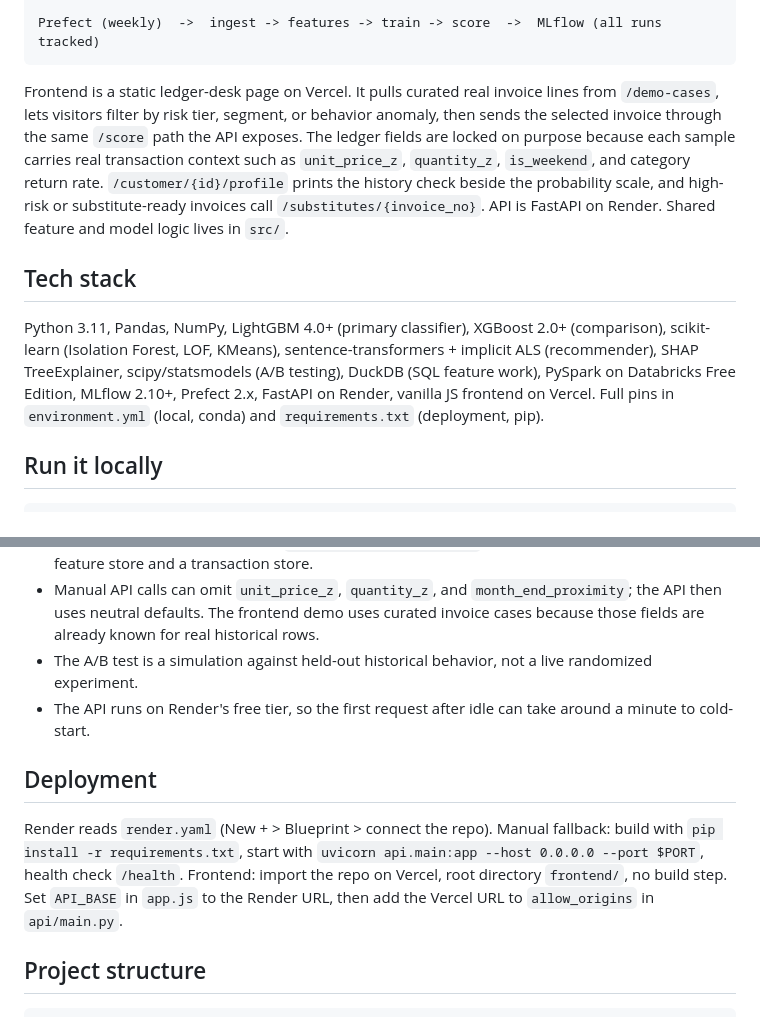
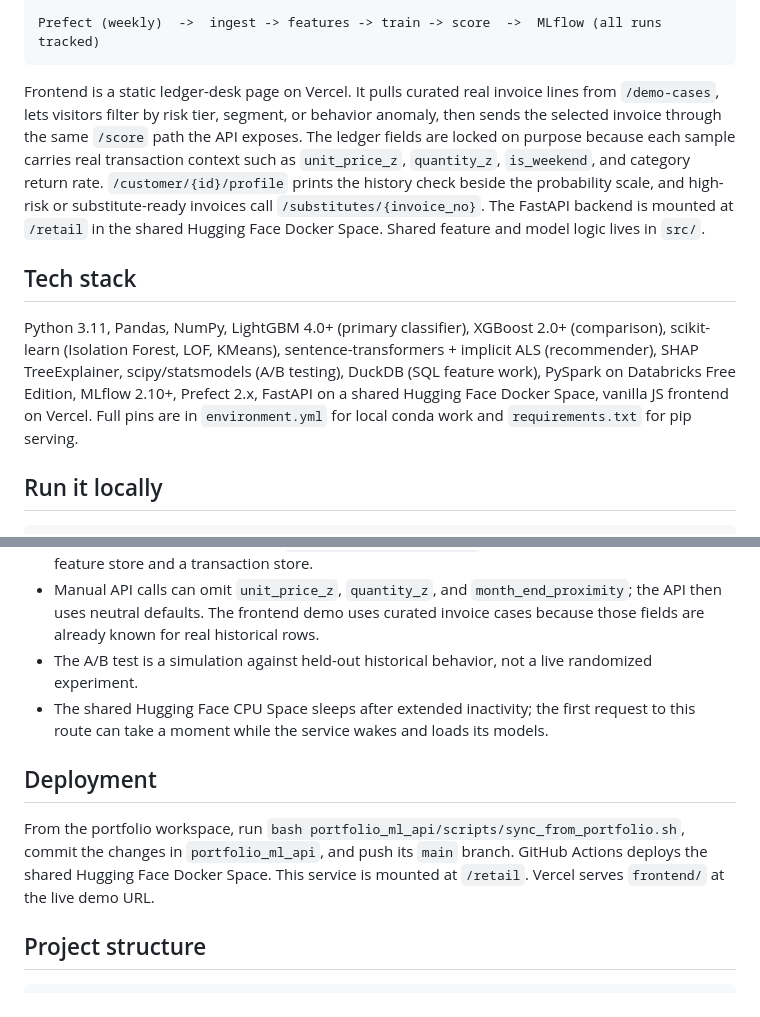
Before and after one commit to aalias01/retail-returns-intelligence, a Markdown page: README.md, 2 parts joined by grey strips. GitHub-like rendering.

````diff
--- a/README.md
+++ b/README.md
@@ -63,11 +63,11 @@ frontend/app.js  ->  GET  /demo-cases     ->  curated invoice case lookup
 Prefect (weekly)  ->  ingest -> features -> train -> score  ->  MLflow (all runs tracked)
 ```
 
-Frontend is a static ledger-desk page on Vercel. It pulls curated real invoice lines from `/demo-cases`, lets visitors filter by risk tier, segment, or behavior anomaly, then sends the selected invoice through the same `/score` path the API exposes. The ledger fields are locked on purpose because each sample carries real transaction context such as `unit_price_z`, `quantity_z`, `is_weekend`, and category return rate. `/customer/{id}/profile` prints the history check beside the probability scale, and high-risk or substitute-ready invoices call `/substitutes/{invoice_no}`. API is FastAPI on Render. Shared feature and model logic lives in `src/`.
+Frontend is a static ledger-desk page on Vercel. It pulls curated real invoice lines from `/demo-cases`, lets visitors filter by risk tier, segment, or behavior anomaly, then sends the selected invoice through the same `/score` path the API exposes. The ledger fields are locked on purpose because each sample carries real transaction context such as `unit_price_z`, `quantity_z`, `is_weekend`, and category return rate. `/customer/{id}/profile` prints the history check beside the probability scale, and high-risk or substitute-ready invoices call `/substitutes/{invoice_no}`. The FastAPI backend is mounted at `/retail` in the shared Hugging Face Docker Space. Shared feature and model logic lives in `src/`.
 
 ## Tech stack
 
-Python 3.11, Pandas, NumPy, LightGBM 4.0+ (primary classifier), XGBoost 2.0+ (comparison), scikit-learn (Isolation Forest, LOF, KMeans), sentence-transformers + implicit ALS (recommender), SHAP TreeExplainer, scipy/statsmodels (A/B testing), DuckDB (SQL feature work), PySpark on Databricks Free Edition, MLflow 2.10+, Prefect 2.x, FastAPI on Render, vanilla JS frontend on Vercel. Full pins in `environment.yml` (local, conda) and `requirements.txt` (deployment, pip).
+Python 3.11, Pandas, NumPy, LightGBM 4.0+ (primary classifier), XGBoost 2.0+ (comparison), scikit-learn (Isolation Forest, LOF, KMeans), sentence-transformers + implicit ALS (recommender), SHAP TreeExplainer, scipy/statsmodels (A/B testing), DuckDB (SQL feature work), PySpark on Databricks Free Edition, MLflow 2.10+, Prefect 2.x, FastAPI on a shared Hugging Face Docker Space, vanilla JS frontend on Vercel. Full pins are in `environment.yml` for local conda work and `requirements.txt` for pip serving.
 
 ## Run it locally
 
@@ -127,11 +127,11 @@ Tests that need missing artifacts skip instead of failing. The suite covers `/he
 - The live API serves precomputed customer features from `models/customer_features.joblib` and curated demo invoices from `models/demo_cases.joblib`. Production would join against a feature store and a transaction store.
 - Manual API calls can omit `unit_price_z`, `quantity_z`, and `month_end_proximity`; the API then uses neutral defaults. The frontend demo uses curated invoice cases because those fields are already known for real historical rows.
 - The A/B test is a simulation against held-out historical behavior, not a live randomized experiment.
-- The API runs on Render's free tier, so the first request after idle can take around a minute to cold-start.
+- The shared Hugging Face CPU Space sleeps after extended inactivity; the first request to this route can take a moment while the service wakes and loads its models.
 
 ## Deployment
 
-Render reads `render.yaml` (New + > Blueprint > connect the repo). Manual fallback: build with `pip install -r requirements.txt`, start with `uvicorn api.main:app --host 0.0.0.0 --port $PORT`, health check `/health`. Frontend: import the repo on Vercel, root directory `frontend/`, no build step. Set `API_BASE` in `app.js` to the Render URL, then add the Vercel URL to `allow_origins` in `api/main.py`.
+From the portfolio workspace, run `bash portfolio_ml_api/scripts/sync_from_portfolio.sh`, commit the changes in `portfolio_ml_api`, and push its `main` branch. GitHub Actions deploys the shared Hugging Face Docker Space. This service is mounted at `/retail`. Vercel serves `frontend/` at the live demo URL.
 
 ## Project structure
 
````
Also changed, not shown: other parts of README.md (+1 -1 lines), deploy/hf_space/SUPERSEDED.md (deleted, +0 -13 lines), models/MODEL_CARD.md (+1 -1 lines).
